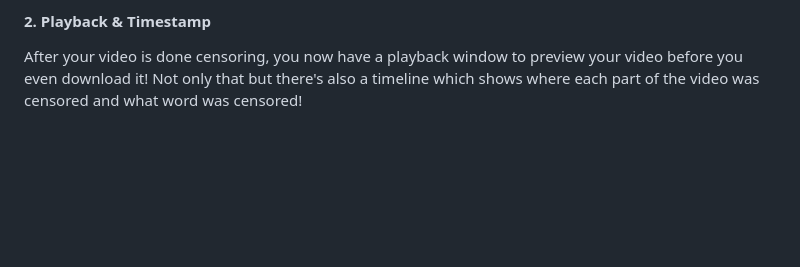
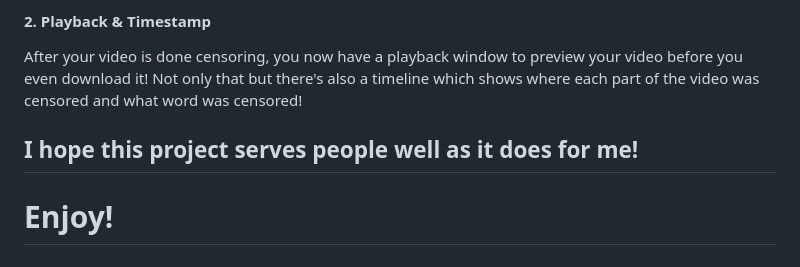
Before and after one commit to Thunderstrike597/CensorUp-Local, a Markdown page: README.md, the part around the change. Rendered like a GitHub page; blank space fills up the shorter version.

```diff
--- a/README.md
+++ b/README.md
@@ -42,3 +42,9 @@ A Small Feature I wanted to add related to the *Ranged Muting*, is a modifier to
 
 #### 2. Playback & Timestamp
 After your video is done censoring, you now have a playback window to preview your video before you even download it! Not only that but there's also a timeline which shows where each part of the video was censored and what word was censored!
+
+
+## I hope this project serves people well as it does for me!
+
+
+# Enjoy!
```
